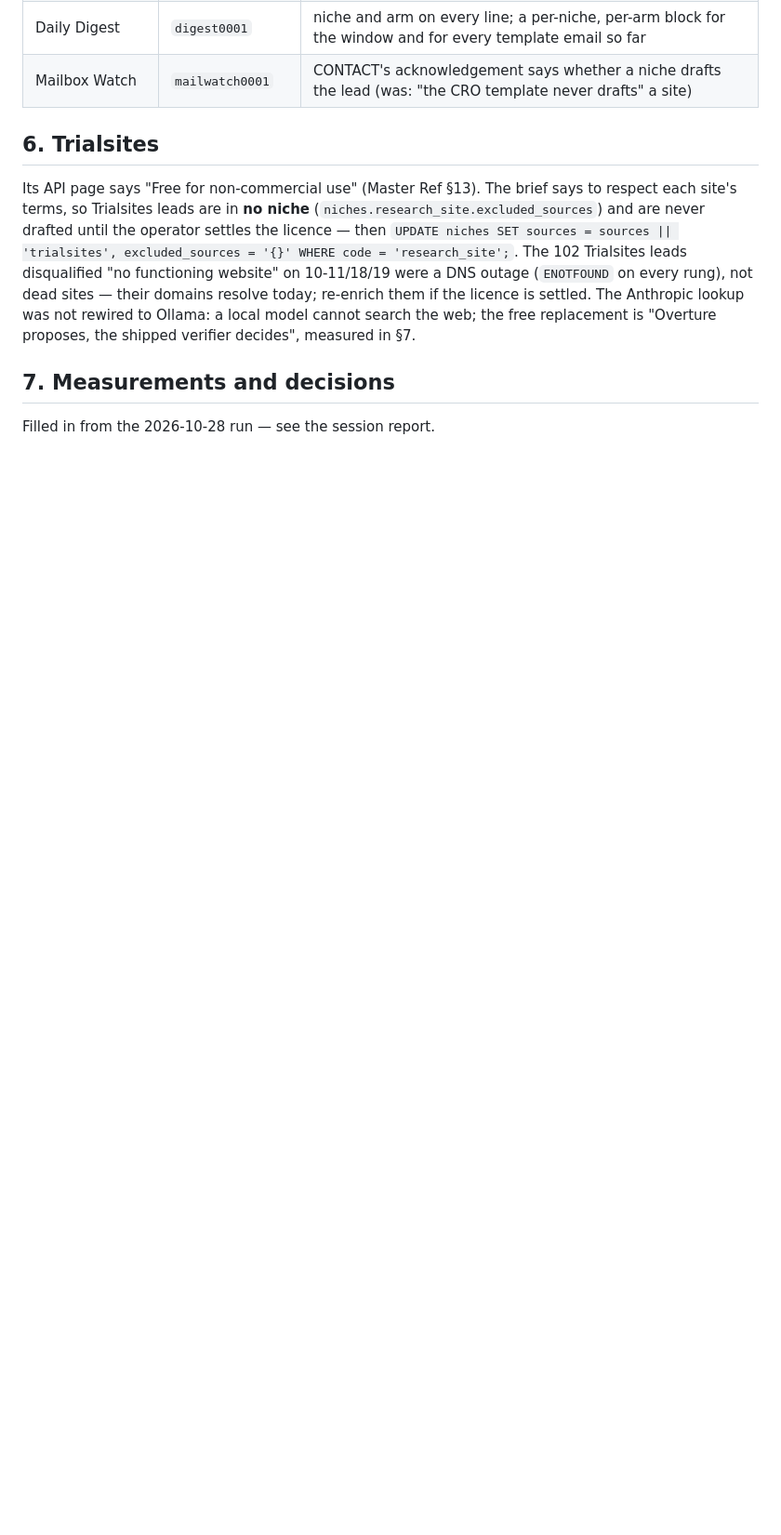
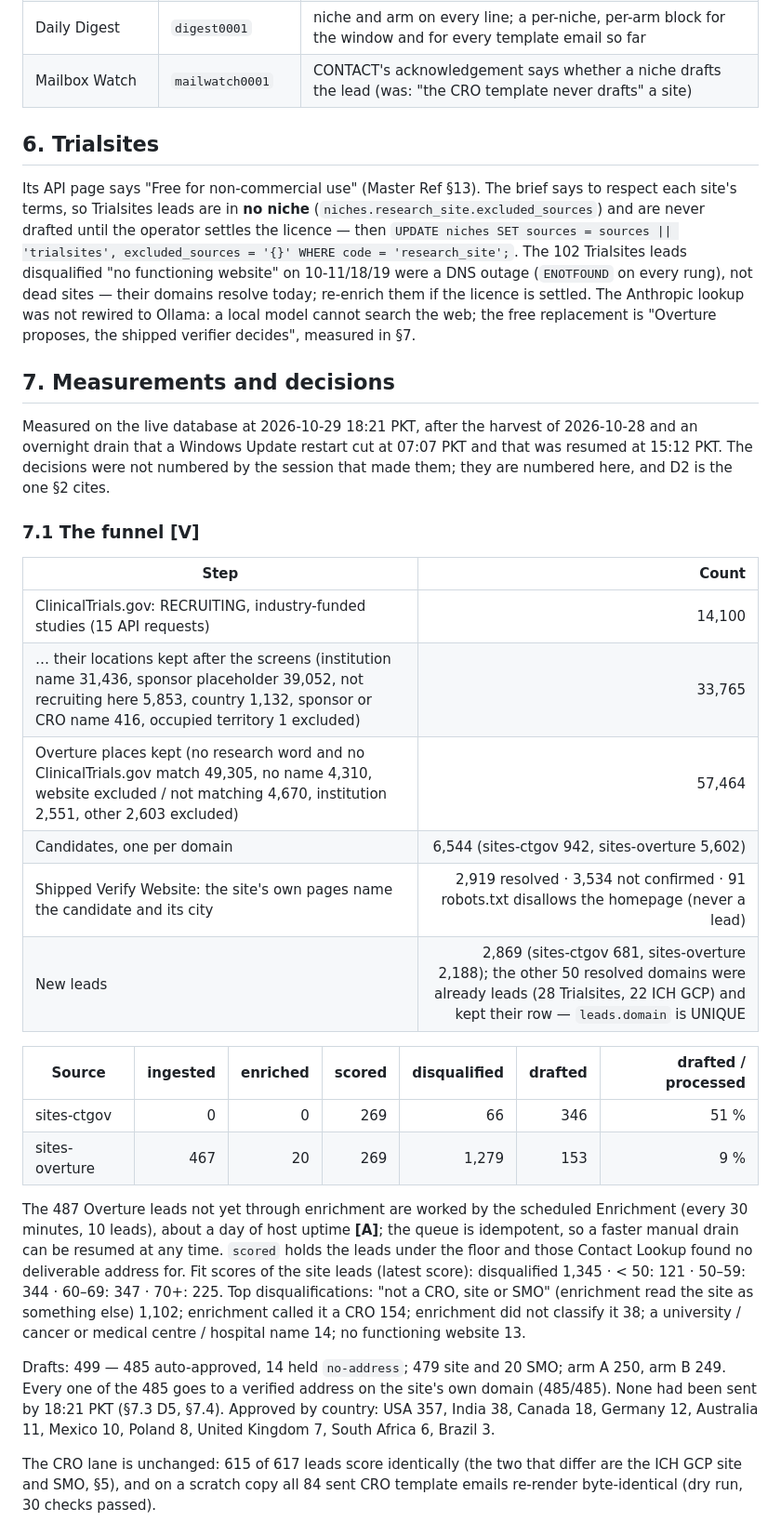
Before and after one commit to abdullahamir2308/nova-scout, a Markdown page: docs/research_site_niche.md, the part around one of its changes. Shown at 93% size. GitHub-like rendering; blank space fills up the shorter version.

```diff
--- a/docs/research_site_niche.md
+++ b/docs/research_site_niche.md
@@ -93,4 +93,39 @@ replacement is "Overture proposes, the shipped verifier decides", measured in §
 
 ## 7. Measurements and decisions
 
-Filled in from the 2026-10-28 run — see the session report.
+Measured on the live database at 2026-10-29 18:21 PKT, after the harvest of 2026-10-28 and an overnight drain that
+a Windows Update restart cut at 07:07 PKT and that was resumed at 15:12 PKT. The decisions were not numbered by the
+session that made them; they are numbered here, and D2 is the one §2 cites.
+
+### 7.1 The funnel **[V]**
+
+| Step | Count |
+|---|---:|
+| ClinicalTrials.gov: RECRUITING, industry-funded studies (15 API requests) | 14,100 |
+| … their locations kept after the screens (institution name 31,436, sponsor placeholder 39,052, not recruiting here 5,853, country 1,132, sponsor or CRO name 416, occupied territory 1 excluded) | 33,765 |
+| Overture places kept (no research word and no ClinicalTrials.gov match 49,305, no name 4,310, website excluded / not matching 4,670, institution 2,551, other 2,603 excluded) | 57,464 |
+| Candidates, one per domain | 6,544 (sites-ctgov 942, sites-overture 5,602) |
+| Shipped Verify Website: the site's own pages name the candidate and its city | 2,919 resolved · 3,534 not confirmed · 91 robots.txt disallows the homepage (never a lead) |
+| New leads | 2,869 (sites-ctgov 681, sites-overture 2,188); the other 50 resolved domains were already leads (28 Trialsites, 22 ICH GCP) and kept their row — `leads.domain` is UNIQUE |
+
+| Source | ingested | enriched | scored | disqualified | drafted | drafted / processed |
+|---|---:|---:|---:|---:|---:|---:|
+| sites-ctgov | 0 | 0 | 269 | 66 | 346 | 51 % |
+| sites-overture | 467 | 20 | 269 | 1,279 | 153 | 9 % |
+
+The 487 Overture leads not yet through enrichment are worked by the scheduled Enrichment (every 30 minutes, 10
+leads), about a day of host uptime **[A]**; the queue is idempotent, so a faster manual drain can be resumed at any
+time. `scored` holds the leads under the floor and those Contact Lookup found no deliverable address for. Fit scores of
+the site leads (latest score): disqualified 1,345 · < 50: 121 · 50–59: 344 · 60–69: 347 · 70+: 225. Top
+disqualifications: "not a CRO, site or SMO" (enrichment read the site as something else) 1,102; enrichment called it
+a CRO 154; enrichment did not classify it 38; a university / cancer or medical centre / hospital name 14; no
+functioning website 13.
+
+Drafts: 499 — 485 auto-approved, 14 held `no-address`; 479 site and 20 SMO; arm A 250, arm B 249. Every one of the
+485 goes to a verified address on the site's own domain (485/485). None had been sent by 18:21 PKT (§7.3 D5, §7.4). Approved by
+country: USA 357, India 38, Canada 18, Germany 12, Australia 11, Mexico 10, Poland 8, United Kingdom 7, South
+Africa 6, Brazil 3.
+
+The CRO lane is unchanged: 615 of 617 leads score identically (the two that differ are the ICH GCP site and SMO,
+§5), and on a scratch copy all 84 sent CRO template emails re-render byte-identical (dry run, 30 checks passed).
+
```
Also changed, not shown: other parts of docs/research_site_niche.md (+26 -0 lines).
